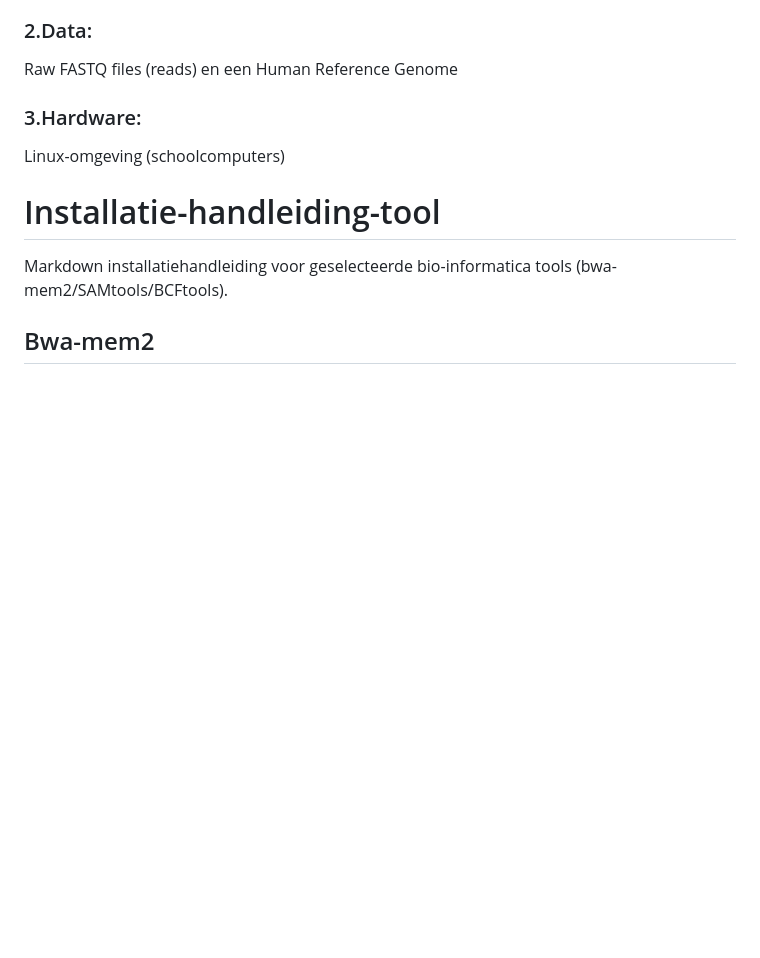
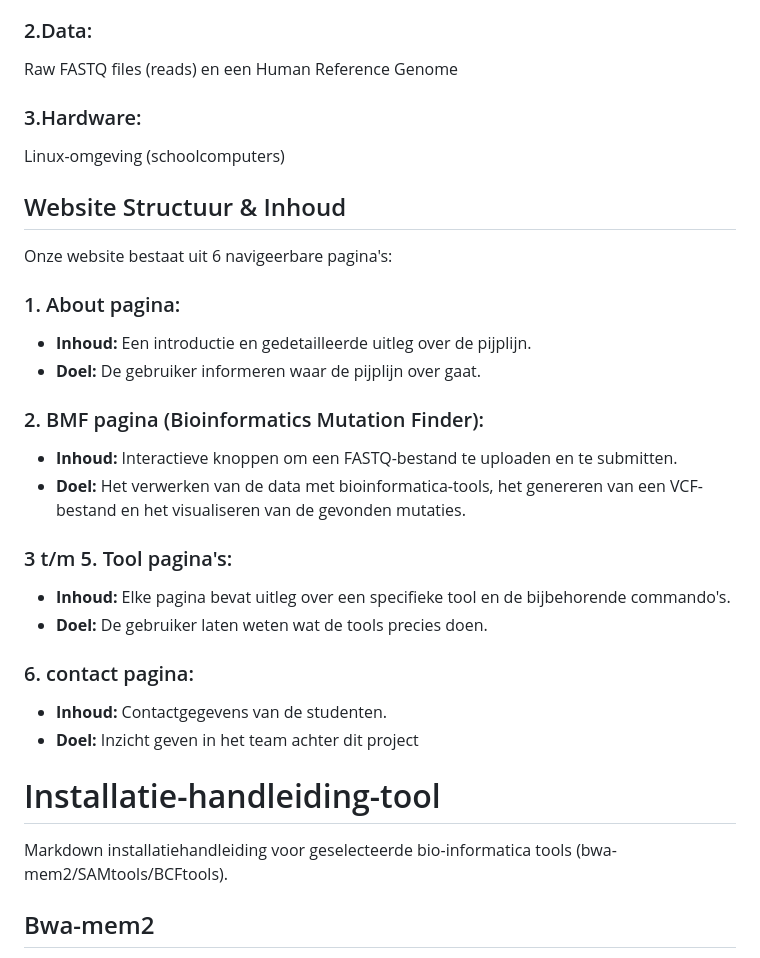
Before and after one commit to mokalashhanze/installatie-handleiding-tool, a Markdown page: README.md, the part around the change. Drawn GitHub-style; blank space fills up the shorter version.

```diff
--- a/README.md
+++ b/README.md
@@ -14,6 +14,20 @@ Na deze stappen kan er worden gekeken of er bijvoorbeeld mutaties zijn in het ge
 Raw FASTQ files (reads) en een Human Reference Genome
 ### 3.Hardware:
 Linux-omgeving (schoolcomputers)
+## Website Structuur & Inhoud
+Onze website bestaat uit 6 navigeerbare pagina's:
+### 1. About pagina:
+* **Inhoud:** Een introductie en gedetailleerde uitleg over de pijplijn.
+* **Doel:** De gebruiker informeren waar de pijplijn over gaat.
+### 2. BMF pagina (Bioinformatics Mutation Finder):
+* **Inhoud:** Interactieve knoppen om een FASTQ-bestand te uploaden en te submitten.
+* **Doel:** Het verwerken van de data met bioinformatica-tools, het genereren van een VCF-bestand en het visualiseren van de gevonden mutaties.
+### 3 t/m 5. Tool pagina's:
+* **Inhoud:** Elke pagina bevat uitleg over een specifieke tool en de bijbehorende commando's.
+*  **Doel:** De gebruiker laten weten wat de tools precies doen.
+### 6. contact pagina:
+* **Inhoud:**  Contactgegevens van de studenten.
+* **Doel:** Inzicht geven in het team achter dit project
 # Installatie-handleiding-tool
 Markdown installatiehandleiding voor geselecteerde bio-informatica tools (bwa-mem2/SAMtools/BCFtools).
 ## Bwa-mem2
```
